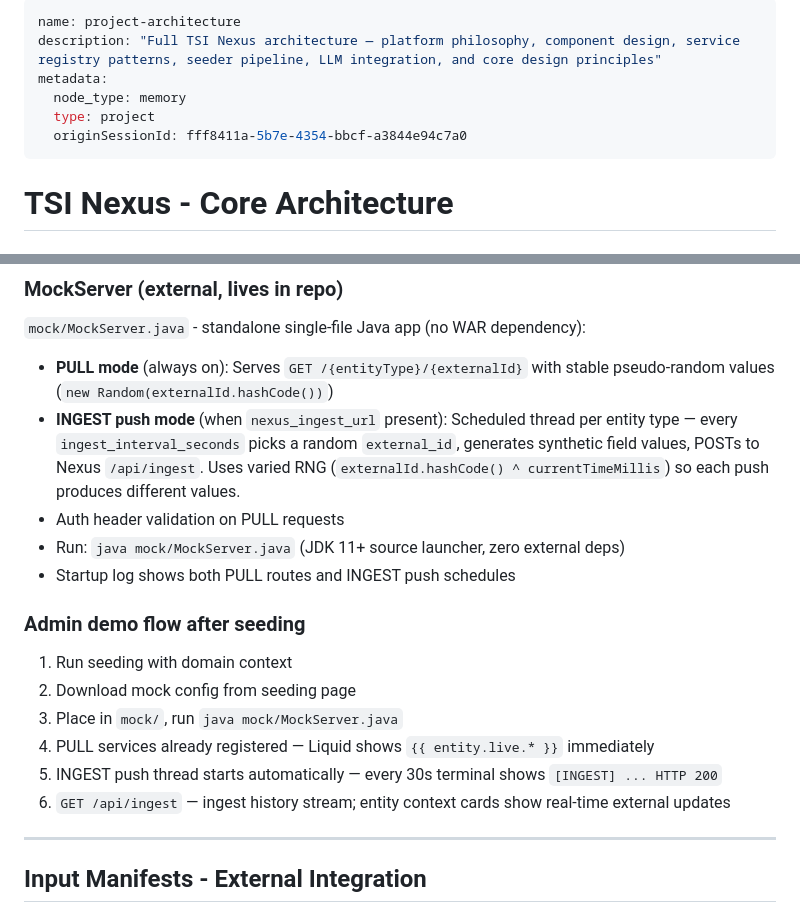
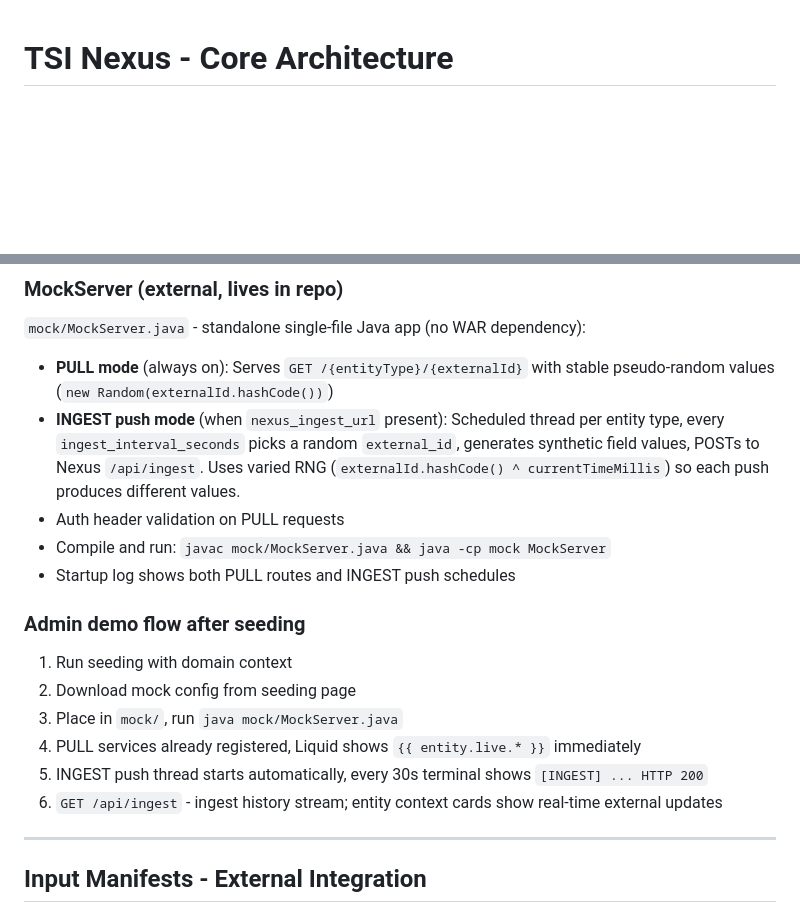
Before and after one commit to tsi-coop/tsi-nexus, a Markdown page: docs/architecture.md, 2 parts joined by grey strips. Rendered like a GitHub page; blank space fills up the shorter version.

```diff
--- a/docs/architecture.md
+++ b/docs/architecture.md
@@ -1,12 +1,3 @@
----
-name: project-architecture
-description: "Full TSI Nexus architecture — platform philosophy, component design, service registry patterns, seeder pipeline, LLM integration, and core design principles"
-metadata:
-  node_type: memory
-  type: project
-  originSessionId: fff8411a-5b7e-4354-bbcf-a3844e94c7a0
----
-
 # TSI Nexus - Core Architecture
 
 ## Platform Philosophy
@@ -153,18 +144,18 @@ Step 4 produces:
 ### MockServer (external, lives in repo)
 `mock/MockServer.java` - standalone single-file Java app (no WAR dependency):
 - **PULL mode** (always on): Serves `GET /{entityType}/{externalId}` with stable pseudo-random values (`new Random(externalId.hashCode())`)
-- **INGEST push mode** (when `nexus_ingest_url` present): Scheduled thread per entity type — every `ingest_interval_seconds` picks a random `external_id`, generates synthetic field values, POSTs to Nexus `/api/ingest`. Uses varied RNG (`externalId.hashCode() ^ currentTimeMillis`) so each push produces different values.
+- **INGEST push mode** (when `nexus_ingest_url` present): Scheduled thread per entity type, every `ingest_interval_seconds` picks a random `external_id`, generates synthetic field values, POSTs to Nexus `/api/ingest`. Uses varied RNG (`externalId.hashCode() ^ currentTimeMillis`) so each push produces different values.
 - Auth header validation on PULL requests
-- Run: `java mock/MockServer.java` (JDK 11+ source launcher, zero external deps)
+- Compile and run: `javac mock/MockServer.java && java -cp mock MockServer`
 - Startup log shows both PULL routes and INGEST push schedules
 
 ### Admin demo flow after seeding
 1. Run seeding with domain context
 2. Download mock config from seeding page
 3. Place in `mock/`, run `java mock/MockServer.java`
-4. PULL services already registered — Liquid shows `{{ entity.live.* }}` immediately
-5. INGEST push thread starts automatically — every 30s terminal shows `[INGEST] ... HTTP 200`
-6. `GET /api/ingest` — ingest history stream; entity context cards show real-time external updates
+4. PULL services already registered, Liquid shows `{{ entity.live.* }}` immediately
+5. INGEST push thread starts automatically, every 30s terminal shows `[INGEST] ... HTTP 200`
+6. `GET /api/ingest` - ingest history stream; entity context cards show real-time external updates
 
 ---
 
```
Also changed, not shown: other parts of docs/architecture.md (+3 -3 lines), README.md (+8 -7 lines), docs/integration-guide.md (+17 -16 lines).
